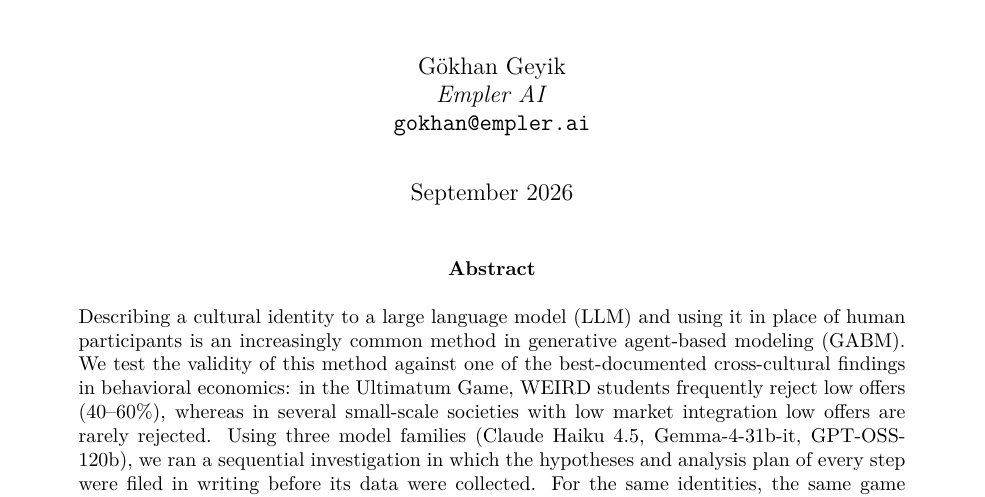
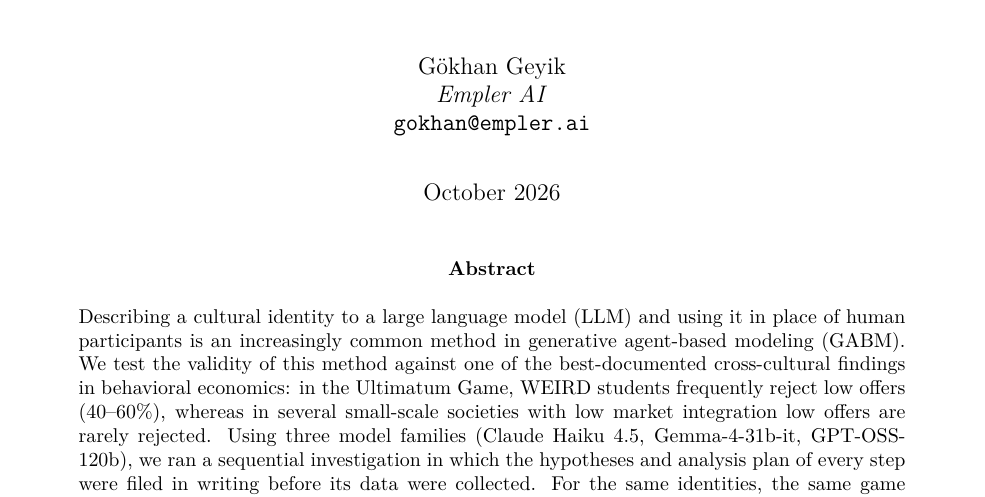
Before and after one commit to gkhngyk/llm-culture-description, a LaTeX paper (paper_en/main.tex): part of page 1 of 23, cut so that both start at the same text. Compiled offline with pdfLaTeX.

Commit message:
Set paper date to October 2026; add Zenodo metadata
Co-Authored-By: Claude Fable 5.1 <noreply@anthropic.com>

```diff
--- a/paper_en/main.tex
+++ b/paper_en/main.tex
@@ -67,7 +67,7 @@
 
 \author{Gökhan Geyik\\\textit{Empler AI}\\\texttt{gokhan@empler.ai}}
 
-\date{September 2026}
+\date{October 2026}
 
 \begin{document}
 
```
Also changed, not shown: paper_tr/main.tex (+1 -1 lines), paper_en/main.pdf, paper_tr/main.pdf, 1 other file.
